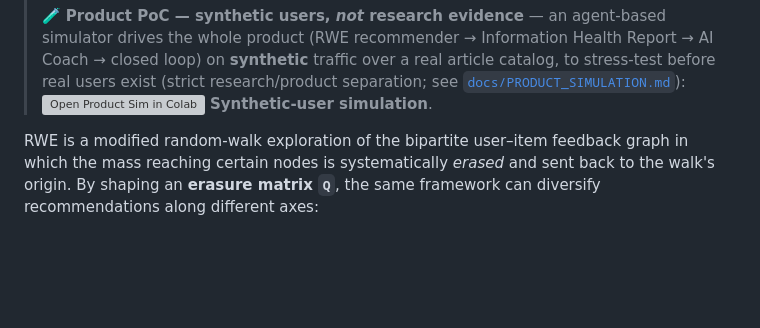
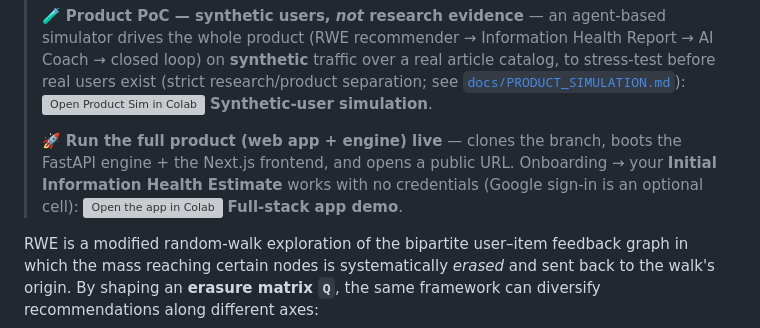
Before and after one commit to greenwichg/random_walks_with_erasure, a Markdown page: README.md, the part around the change. GitHub-like rendering; blank space fills up the shorter version; grey boxes are pictures that could not be loaded.

Commit message:
README: add "Open in Colab" badge for the full-stack app demo
Alongside the existing MIND / Politosphere / Product-Sim Colab badges, link the
deploy/information_health_colab.ipynb notebook that boots the FastAPI engine + the
Next.js app and opens a public URL (onboarding -> Initial Information Health Estimate,
no credentials needed). Docs only.

Co-Authored-By: Claude Opus 4.8 <noreply@anthropic.com>
Claude-Session: https://claude.ai/code/session_01DcTtyhsBxwWfFmVRuFUaej

```diff
--- a/README.md
+++ b/README.md
@@ -39,6 +39,12 @@ A clean, tested Python implementation of
 > users exist (strict research/product separation; see [`docs/PRODUCT_SIMULATION.md`](docs/PRODUCT_SIMULATION.md)):
 > [![Open Product Sim in Colab](https://colab.research.google.com/assets/colab-badge.svg)](https://colab.research.google.com/github/greenwichg/random_walks_with_erasure/blob/claude/sleepy-gates-oecof1/notebooks/product_simulation.ipynb)
 > **Synthetic-user simulation**.
+>
+> 🚀 **Run the full product (web app + engine) live** — clones the branch, boots the FastAPI
+> engine + the Next.js frontend, and opens a public URL. Onboarding → your **Initial
+> Information Health Estimate** works with no credentials (Google sign-in is an optional cell):
+> [![Open the app in Colab](https://colab.research.google.com/assets/colab-badge.svg)](https://colab.research.google.com/github/greenwichg/random_walks_with_erasure/blob/claude/sleepy-gates-oecof1/deploy/information_health_colab.ipynb)
+> **Full-stack app demo**.
 
 RWE is a modified random-walk exploration of the bipartite user–item feedback
 graph in which the mass reaching certain nodes is systematically *erased* and
```
